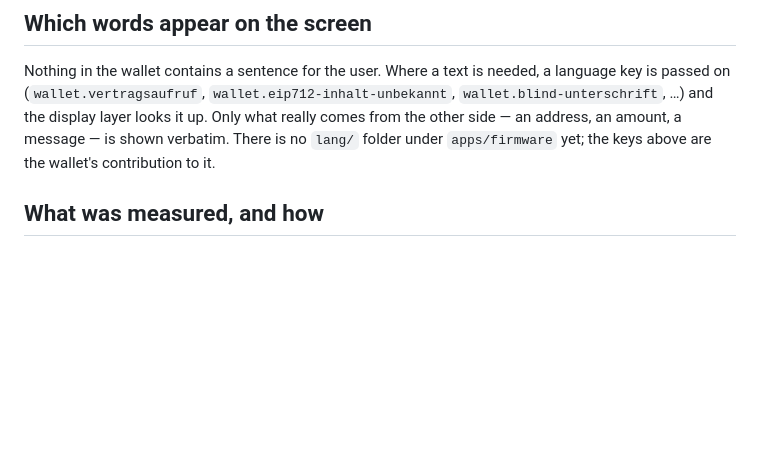
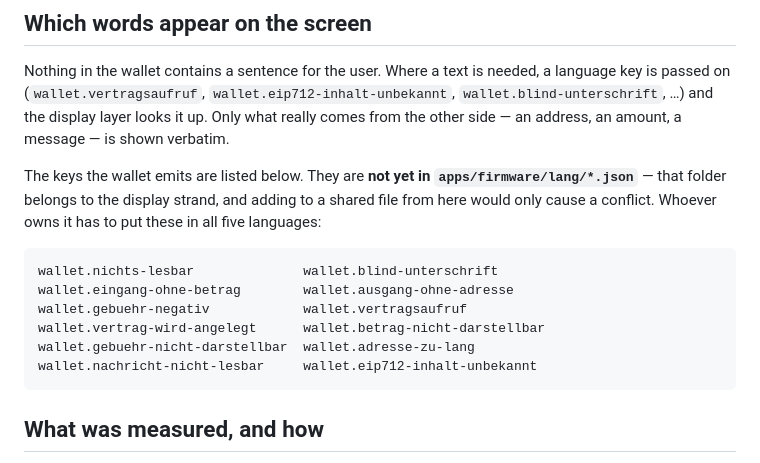
Before and after one commit to sorglos-it/opensecurekey, a Markdown page: docs/wallet.md, the part around the change. GitHub-like rendering; blank space fills up the shorter version.

Commit message:
Geldboerse: Sprachschluessel in docs/wallet.md benannt
Das Verzeichnis apps/firmware/lang/ ist inzwischen auf main vorhanden und
gehoert dem Anzeige-Strang. Die Schluessel, die die Geldboerse ausgibt,
stehen darum jetzt ausdruecklich in der Doku - wer das Verzeichnis
pflegt, muss sie in alle fuenf Sprachen aufnehmen.

Co-Authored-By: Claude Opus 5 <noreply@anthropic.com>

````diff
--- a/docs/wallet.md
+++ b/docs/wallet.md
@@ -149,8 +149,21 @@ Nothing in the wallet contains a sentence for the user. Where a text is needed,
 a language key is passed on (`wallet.vertragsaufruf`,
 `wallet.eip712-inhalt-unbekannt`, `wallet.blind-unterschrift`, …) and the
 display layer looks it up. Only what really comes from the other side — an
-address, an amount, a message — is shown verbatim. There is no `lang/` folder
-under `apps/firmware` yet; the keys above are the wallet's contribution to it.
+address, an amount, a message — is shown verbatim.
+
+The keys the wallet emits are listed below. They are **not yet in
+`apps/firmware/lang/*.json`** — that folder belongs to the display strand, and
+adding to a shared file from here would only cause a conflict. Whoever owns it
+has to put these in all five languages:
+
+```
+wallet.nichts-lesbar              wallet.blind-unterschrift
+wallet.eingang-ohne-betrag        wallet.ausgang-ohne-adresse
+wallet.gebuehr-negativ            wallet.vertragsaufruf
+wallet.vertrag-wird-angelegt      wallet.betrag-nicht-darstellbar
+wallet.gebuehr-nicht-darstellbar  wallet.adresse-zu-lang
+wallet.nachricht-nicht-lesbar     wallet.eip712-inhalt-unbekannt
+```
 
 ## What was measured, and how
 
````
